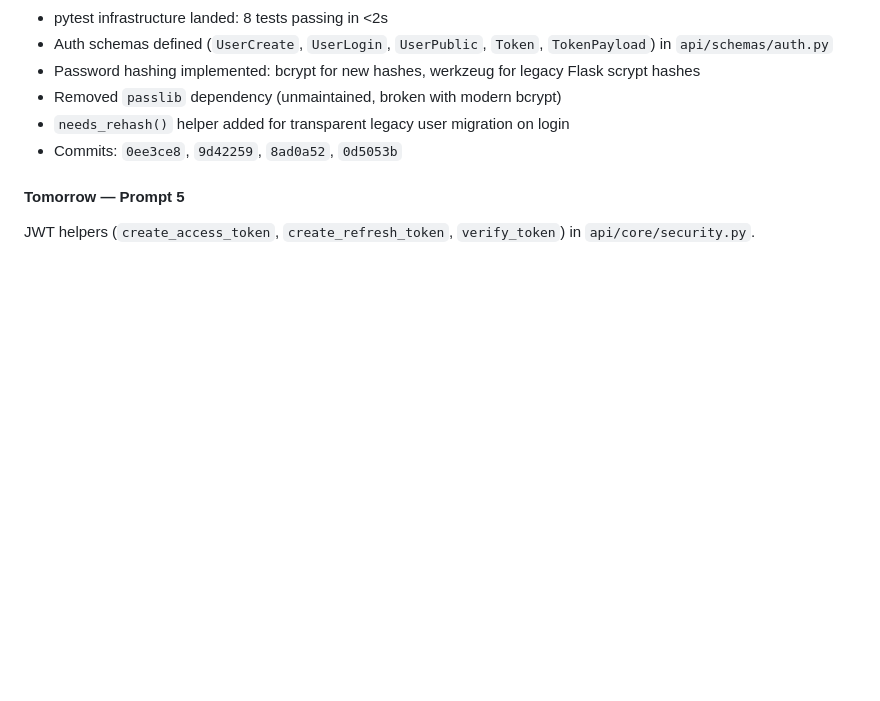
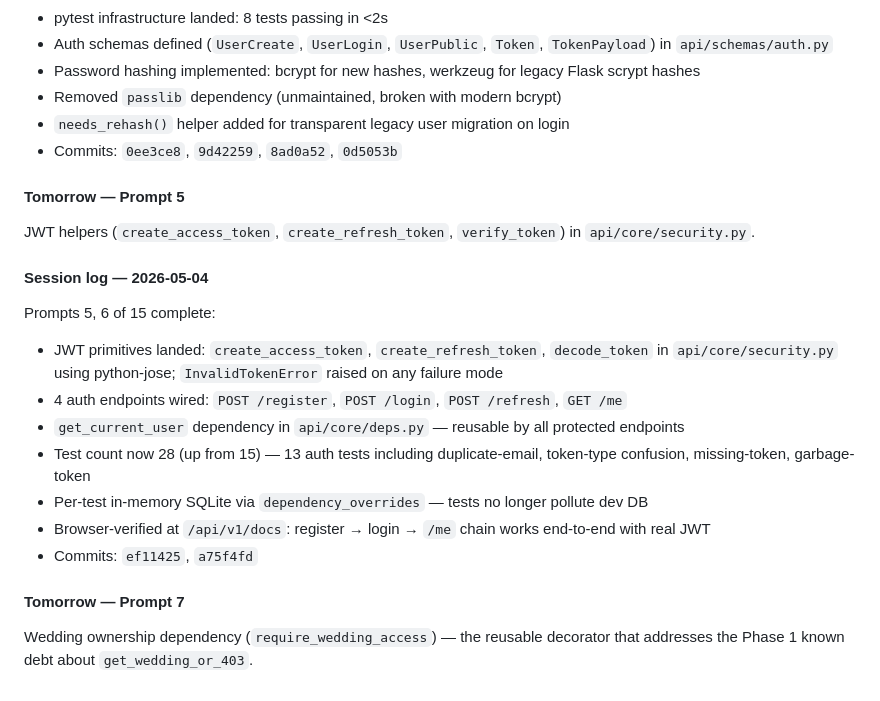
Before and after one commit to Nhuquynh315/wedding-studio, a Markdown page: CLAUDE.md, the part around the change. Drawn GitHub-style; blank space fills up the shorter version.

Commit message:
docs: session log 2026-05-04

```diff
--- a/CLAUDE.md
+++ b/CLAUDE.md
@@ -191,3 +191,19 @@ Prompts 2, 3, 4 of 15 complete:
 #### Tomorrow — Prompt 5
 
 JWT helpers (`create_access_token`, `create_refresh_token`, `verify_token`) in `api/core/security.py`.
+
+#### Session log — 2026-05-04
+
+Prompts 5, 6 of 15 complete:
+
+- JWT primitives landed: `create_access_token`, `create_refresh_token`, `decode_token` in `api/core/security.py` using python-jose; `InvalidTokenError` raised on any failure mode
+- 4 auth endpoints wired: `POST /register`, `POST /login`, `POST /refresh`, `GET /me`
+- `get_current_user` dependency in `api/core/deps.py` — reusable by all protected endpoints
+- Test count now 28 (up from 15) — 13 auth tests including duplicate-email, token-type confusion, missing-token, garbage-token
+- Per-test in-memory SQLite via `dependency_overrides` — tests no longer pollute dev DB
+- Browser-verified at `/api/v1/docs`: register → login → `/me` chain works end-to-end with real JWT
+- Commits: `ef11425`, `a75f4fd`
+
+#### Tomorrow — Prompt 7
+
+Wedding ownership dependency (`require_wedding_access`) — the reusable decorator that addresses the Phase 1 known debt about `get_wedding_or_403`.
```
